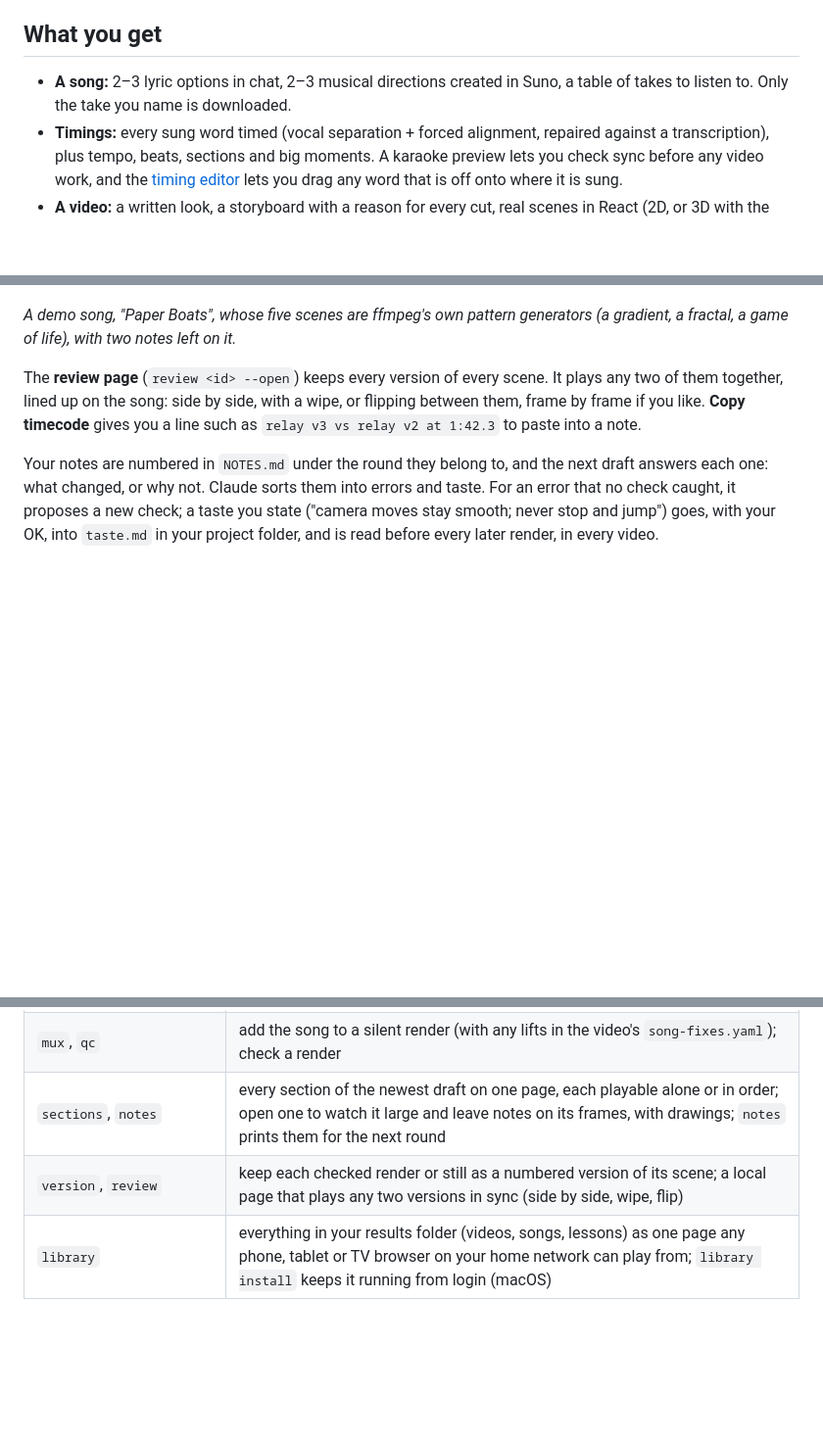
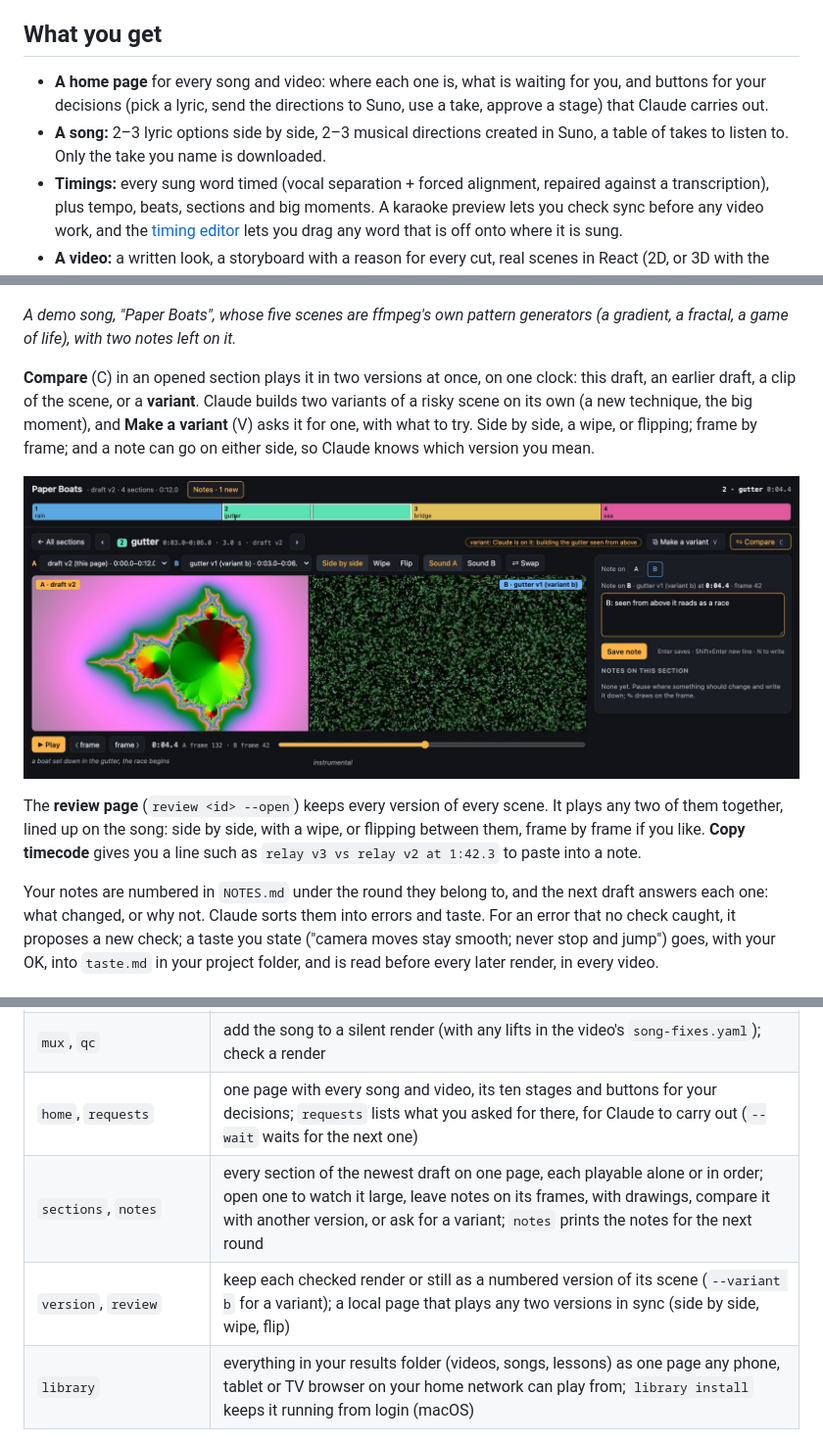
Before and after one commit to DanielLandi/plugins, a Markdown page: music-video/README.md, 3 parts joined by grey strips. Shown at 98% size. GitHub-like rendering; pictures changed too: docs/images/music-video-sections-compare.jpg (added); blank space fills up the shorter version.

```diff
--- a/music-video/README.md
+++ b/music-video/README.md
@@ -11,8 +11,10 @@ timings, and a code-rendered 2D/3D video with subtitles, a 9:16 cut and a thumbn
 
 ## What you get
 
-- **A song:** 2–3 lyric options in chat, 2–3 musical directions created in Suno, a table of takes to listen to.
-  Only the take you name is downloaded.
+- **A home page** for every song and video: where each one is, what is waiting for you, and buttons for your
+  decisions (pick a lyric, send the directions to Suno, use a take, approve a stage) that Claude carries out.
+- **A song:** 2–3 lyric options side by side, 2–3 musical directions created in Suno, a table of takes to listen
+  to. Only the take you name is downloaded.
 - **Timings:** every sung word timed (vocal separation + forced alignment, repaired against a transcription), plus
   tempo, beats, sections and big moments. A karaoke preview lets you check sync before any video work, and the [timing editor](#fixing-word-timings-by-eye-and-ear) lets you drag any word that is off onto where it is sung.
 - **A video:** a written look, a storyboard with a reason for every cut, real scenes in React (2D, or 3D with the
@@ -118,6 +146,13 @@ video's scenes:
 
 *A demo song, "Paper Boats", whose five scenes are ffmpeg's own pattern generators (a gradient, a fractal, a game of
 life), with two notes left on it.*
+
+**Compare** (C) in an opened section plays it in two versions at once, on one clock: this draft, an earlier draft,
+a clip of the scene, or a **variant**. Claude builds two variants of a risky scene on its own (a new technique, the
+big moment), and **Make a variant** (V) asks it for one, with what to try. Side by side, a wipe, or flipping; frame
+by frame; and a note can go on either side, so Claude knows which version you mean.
+
+![Compare: one section in two versions side by side, the draft and a variant, with a note being written on the variant](../docs/images/music-video-sections-compare.jpg)
 
 The **review page** (`review <id> --open`) keeps every version of every scene. It plays any two of them together,
 lined up on the song: side by side, with a wipe, or flipping between them, frame by frame if you like. **Copy
@@ -213,8 +248,9 @@ The skills run these for you; each is `uv run "${CLAUDE_PLUGIN_ROOT}/scripts/mus
 | `loop`, `web` | a seamless audio loop of a song; a live web page of a video (looping, optional sound) |
 | `studio`, `still`, `stills`, `render`, `blur`, `board` | Remotion Studio, stills, renders, motion blur, the transition board |
 | `mux`, `qc` | add the song to a silent render (with any lifts in the video's `song-fixes.yaml`); check a render |
-| `sections`, `notes` | every section of the newest draft on one page, each playable alone or in order; open one to watch it large and leave notes on its frames, with drawings; `notes` prints them for the next round |
-| `version`, `review` | keep each checked render or still as a numbered version of its scene; a local page that plays any two versions in sync (side by side, wipe, flip) |
+| `home`, `requests` | one page with every song and video, its ten stages and buttons for your decisions; `requests` lists what you asked for there, for Claude to carry out (`--wait` waits for the next one) |
+| `sections`, `notes` | every section of the newest draft on one page, each playable alone or in order; open one to watch it large, leave notes on its frames, with drawings, compare it with another version, or ask for a variant; `notes` prints the notes for the next round |
+| `version`, `review` | keep each checked render or still as a numbered version of its scene (`--variant b` for a variant); a local page that plays any two versions in sync (side by side, wipe, flip) |
 | `library` | everything in your results folder (videos, songs, lessons) as one page any phone, tablet or TV browser on your home network can play from; `library install` keeps it running from login (macOS) |
 
 ## Song generators and albums
```
Also changed, not shown: other parts of music-video/README.md (+26 -0 lines), music-video/CHANGELOG.md (+29 -0 lines), docs/images/music-video-home-lyrics.jpg (added), docs/images/music-video-home.jpg (added), 4 other files.
